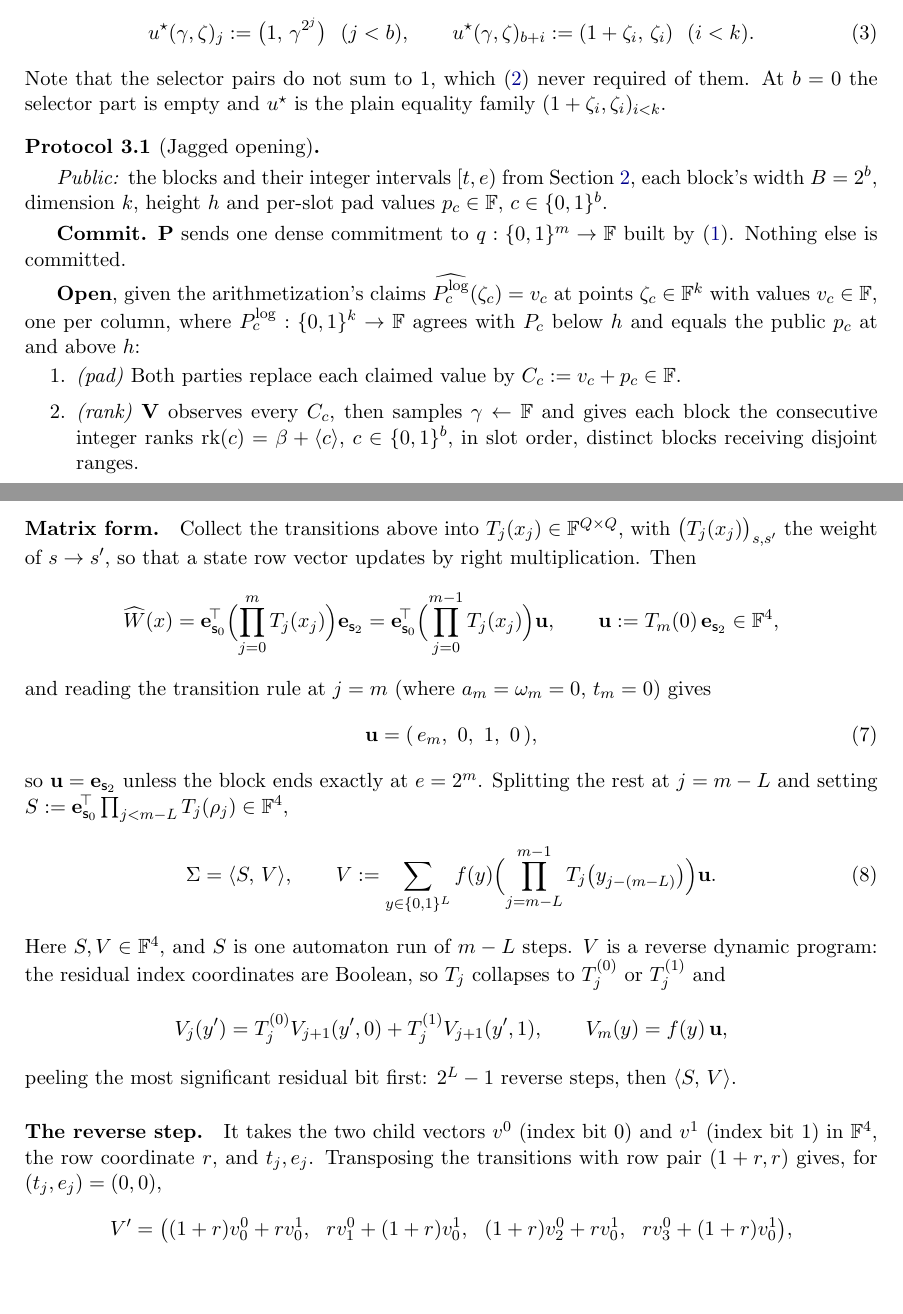
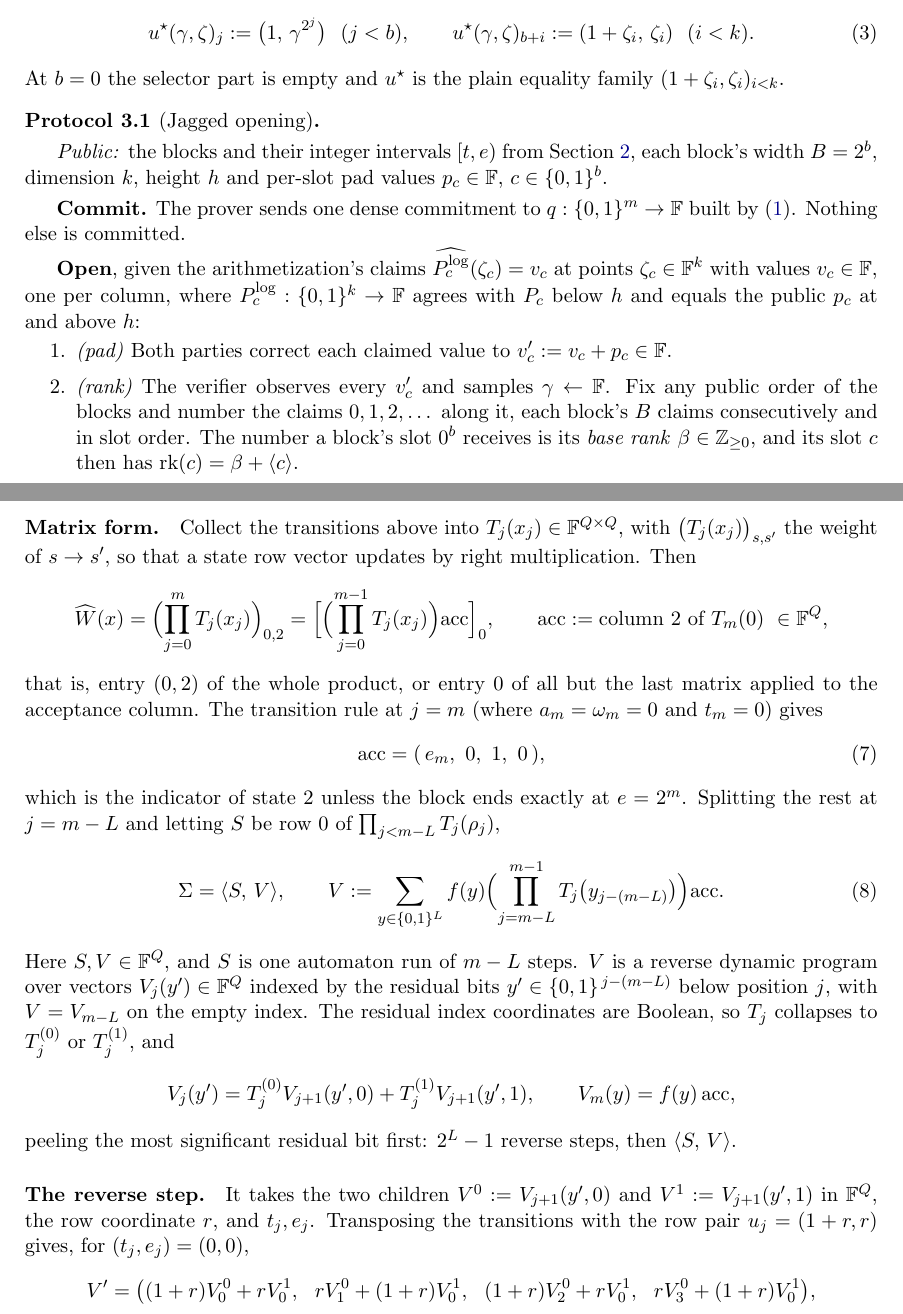
Before and after one commit to leanEthereum/leanVM-b, a LaTeX document (misc/jagged-pcs.tex): two parts of pages 2 and 5 of 7, joined at a grey line, cut so that both start at the same text, the shorter picture padded with empty space. Compiled offline with pdfLaTeX.

Commit message:
docs(jagged): give every symbol one meaning and one definition
Audited by extracting every math-mode identifier and its first
occurrence, rather than by eye.

Collisions removed. `u` meant the row-weight family, the block family
u*, the per-slot family u(c,zeta), AND the bold acceptance vector; the
last is now `acc`. `e` meant the interval endpoint, its bit e_j, and
the basis vectors; the basis vectors are gone, since naming entries
reads better anyway: W-hat is entry (0,2) of the product, S is row 0 of
the prefix product, acc is column 2 of T_m(0). `s_i` meant both a state
and the mass at that state, which is why Section 5 had to write
S_{s_0}; states are now 0..3 and the mass vector is S in F^Q, in both
sections, which also lightens the four transition displays. Bold P and
V for the parties collided with the column family P_c and the
contraction vector V, so the parties are words now. The child vectors
v^0, v^1 collided with the scalar claim values and are V^0, V^1, which
is what they are. Upsilon as eq's Boolean dummy is indistinguishable
from v in print, now epsilon. The normalisation scalar r_j collided
with the row coordinate r, now theta_j.

Undefined symbols defined. beta was named but not defined, and my first
attempt was circular; step 2 now fixes the numbering and derives the
base rank from it. rho appeared in the introduction before its
definition in Section 5, and is no longer needed there. r was used as
though known. y' indexing the reverse recursion was never introduced.
zeta and v are typed at their introductory occurrence.

Also fixes a live bug: `w_i` survived the earlier w -> g rename, so the
cost sentence referred to symbols that no longer existed. And a
sloppiness in the same sentence, x where x_j was meant.

Co-Authored-By: Claude Opus 5 (1M context) <noreply@anthropic.com>

```diff
--- a/misc/jagged-pcs.tex
+++ b/misc/jagged-pcs.tex
@@ -13,7 +13,6 @@
 \newcommand{\inner}[2]{\langle #1,\, #2 \rangle}
 \newcommand{\val}[1]{\langle #1 \rangle}
 \newcommand{\maj}{\mathrm{maj}}
-\newcommand{\st}[1]{\mathsf{s}_{#1}}
 
 \emergencystretch=1.5em
 
@@ -121,8 +122,7 @@ $u^{\star}(\gamma,\zeta)\in(\F^2)^{b+k}$, so that $n=b+k$, by
   u^{\star}(\gamma,\zeta)_j:=\bigl(1,\,\gamma^{2^j}\bigr)\ \ (j<b),\qquad u^{\star}(\gamma,\zeta)_{b+i}:=(1+\zeta_i,\,\zeta_i)\ \ (i<k).
   \label{eq:ustar}
 \end{equation}
-Note that the selector pairs do not sum to $1$, which~\eqref{eq:weight} never required of
-them. At $b=0$ the selector part is empty and $u^{\star}$ is the plain equality family
+At $b=0$ the selector part is empty and $u^{\star}$ is the plain equality family
 $(1+\zeta_i,\zeta_i)_{i<k}$.
 
 \begin{protocol}[Jagged opening]\label{prot:jagged}
@@ -132,7 +132,7 @@ Section~\ref{sec:layout}, each block's width $B=2^b$, dimension $k$, height $h$
 pad values $p_c\in\F$, $c\in\cube b$.
 
 \smallskip
-\textbf{Commit.} $\mathbf P$ sends one dense commitment to $q:\cube m\to\F$ built
+\textbf{Commit.} The prover sends one dense commitment to $q:\cube m\to\F$ built
 by~\eqref{eq:place}. Nothing else is committed.
 
 \smallskip
@@ -141,10 +141,12 @@ $\pol{P^{\mathrm{log}}_c}(\zeta_c)=v_c$ at points $\zeta_c\in\F^k$ with values $
 per column, where $P^{\mathrm{log}}_c:\cube k\to\F$ agrees with $P_c$ below $h$ and equals
 the public $p_c$ at and above $h$:
 \begin{enumerate}[itemsep=1pt,topsep=2pt]
-\item \emph{(pad)} Both parties replace each claimed value by $C_c:=v_c+p_c\in\F$.
-\item \emph{(rank)} $\mathbf V$ observes every $C_c$, then samples $\gamma\leftarrow\F$ and
-      gives each block the consecutive integer ranks $\mathrm{rk}(c)=\beta+\val c$,
-      $c\in\cube b$, in slot order, distinct blocks receiving disjoint ranges.
+\item \emph{(pad)} Both parties correct each claimed value to $v_c':=v_c+p_c\in\F$.
+\item \emph{(rank)} The verifier observes every $v_c'$ and samples $\gamma\leftarrow\F$. Fix
+      any public order of the blocks and number the claims $0,1,2,\dots$ along it, each
+      block's $B$ claims consecutively and in slot order. The number a block's slot $0^b$
+      receives is its \emph{base rank} $\beta\in\mathbb{Z}_{\ge0}$, and its slot $c$ then has
+      $\mathrm{rk}(c)=\beta+\val c$.
 \item \emph{(batch)} Both parties form the single weighted claim
       $(W,C)\in\F^{\cube m}\times\F$,
       \[
@@ -313,34 +315,37 @@ Running the automaton $2^L$ times costs $2^L\cdot7(m+1)$ per block. One run suff
 with $\bigl(T_j(x_j)\bigr)_{s,s'}$ the weight of $s\to s'$, so that a state row vector
 updates by right multiplication. Then
 \[
-  \pol W(x)=\mathbf e_{\st0}^{\!\top}\Bigl(\prod_{j=0}^{m}T_j(x_j)\Bigr)\mathbf e_{\st2}
-          =\mathbf e_{\st0}^{\!\top}\Bigl(\prod_{j=0}^{m-1}T_j(x_j)\Bigr)\mathbf u,
-  \qquad \mathbf u:=T_m(0)\,\mathbf e_{\st2}\in\F^4,
+  \pol W(x)=\Bigl(\prod_{j=0}^{m}T_j(x_j)\Bigr)_{0,2}
+          =\Bigl[\Bigl(\prod_{j=0}^{m-1}T_j(x_j)\Bigr)\mathrm{acc}\Bigr]_{0},
+  \qquad \mathrm{acc}:=\text{column }2\text{ of }T_m(0)\ \in\F^Q ,
 \]
-and reading the transition rule at $j=m$ (where $a_m=\omega_m=0$, $t_m=0$) gives
+that is, entry $(0,2)$ of the whole product, or entry $0$ of all but the last matrix applied
+to the acceptance column. The transition rule at $j=m$ (where $a_m=\omega_m=0$ and $t_m=0$)
+gives
 \begin{equation}
-  \mathbf u=(\,e_m,\ 0,\ 1,\ 0\,),
+  \mathrm{acc}=(\,e_m,\ 0,\ 1,\ 0\,),
   \label{eq:accept}
 \end{equation}
-so $\mathbf u=\mathbf e_{\st2}$ unless the block ends exactly at $e=2^m$. Splitting the rest
-at $j=m-L$ and setting $S:=\mathbf e_{\st0}^{\!\top}\prod_{j<m-L}T_j(\rho_j)\in\F^4$,
+which is the indicator of state $2$ unless the block ends exactly at $e=2^m$. Splitting the
+rest at $j=m-L$ and letting $S$ be row $0$ of $\prod_{j<m-L}T_j(\rho_j)$,
 \begin{equation}
   \Sigma=\inner SV,\qquad
-  V:=\sum_{y\in\cube L}f(y)\Bigl(\prod_{j=m-L}^{m-1}T_j\bigl(y_{j-(m-L)}\bigr)\Bigr)\mathbf u .
+  V:=\sum_{y\in\cube L}f(y)\Bigl(\prod_{j=m-L}^{m-1}T_j\bigl(y_{j-(m-L)}\bigr)\Bigr)\mathrm{acc} .
   \label{eq:SV}
 \end{equation}
-Here $S,V\in\F^4$, and $S$ is one automaton run of $m-L$ steps. $V$ is a reverse dynamic
-program: the residual
-index coordinates are Boolean, so $T_j$ collapses to $T_j^{(0)}$ or $T_j^{(1)}$ and
+Here $S,V\in\F^Q$, and $S$ is one automaton run of $m-L$ steps. $V$ is a reverse dynamic
+program over vectors $V_j(y')\in\F^Q$ indexed by the residual bits $y'\in\cube{\,j-(m-L)}$
+below position $j$, with $V=V_{m-L}$ on the empty index. The residual index coordinates are
+Boolean, so $T_j$ collapses to $T_j^{(0)}$ or $T_j^{(1)}$, and
 \[
-  V_j(y')=T_j^{(0)}V_{j+1}(y',0)+T_j^{(1)}V_{j+1}(y',1),\qquad V_m(y)=f(y)\,\mathbf u,
+  V_j(y')=T_j^{(0)}V_{j+1}(y',0)+T_j^{(1)}V_{j+1}(y',1),\qquad V_m(y)=f(y)\,\mathrm{acc},
 \]
 peeling the most significant residual bit first: $2^L-1$ reverse steps, then $\inner SV$.
 
-\paragraph{The reverse step.} It takes the two child vectors $v^{0}$ (index bit $0$) and
-$v^{1}$ (index bit $1$) in $\F^4$, the row coordinate $r$, and $t_j,e_j$. Transposing the
-transitions with row pair $(1+r,r)$ gives, for $(t_j,e_j)=(0,0)$,
+\paragraph{The reverse step.} It takes the two children $V^{0}:=V_{j+1}(y',0)$ and
+$V^{1}:=V_{j+1}(y',1)$ in $\F^Q$, the row coordinate $r$, and $t_j,e_j$. Transposing the
+transitions with the row pair $u_j=(1+r,r)$ gives, for $(t_j,e_j)=(0,0)$,
 \[
-  V'=\bigl((1+r)v^{0}_0+rv^{1}_0,\ \ rv^{0}_1+(1+r)v^{1}_0,\ \ (1+r)v^{0}_2+rv^{1}_0,\ \ rv^{0}_3+(1+r)v^{1}_0\bigr),
+  V'=\bigl((1+r)V^{0}_0+rV^{1}_0,\ \ rV^{0}_1+(1+r)V^{1}_0,\ \ (1+r)V^{0}_2+rV^{1}_0,\ \ rV^{0}_3+(1+r)V^{1}_0\bigr),
 \]
 and analogously for the other three: $8$ multiplications. For $r\in\{0,1\}$ the step is a
@@ -383,6 +388,6 @@ $u^{\star}(\gamma,\zeta)$ of~\eqref{eq:ustar}, giving $S\in\F^4$. Cost $7(m-L)$.
 \item If $\zeta$ vanishes at every residual coordinate, return
 $\gamma^{\beta}\cdot$\eqref{eq:closed}. Cost $O(L)$.
-\item Otherwise set $V(y)=f(y)\mathbf u$ for $y\in\cube L$, apply one reverse step
+\item Otherwise set $V(y)=f(y)\,\mathrm{acc}$ for $y\in\cube L$, apply one reverse step
 to each pair for $j=m-1$ down to $m-L$, and return $\gamma^{\beta}\inner SV$. Cost at most
 $8(2^L-1)+4$, and zero per step whose row coordinate is Boolean.
 \end{enumerate}
```
Also changed, not shown: misc/jagged-pcs.tex (71 more changed lines).
